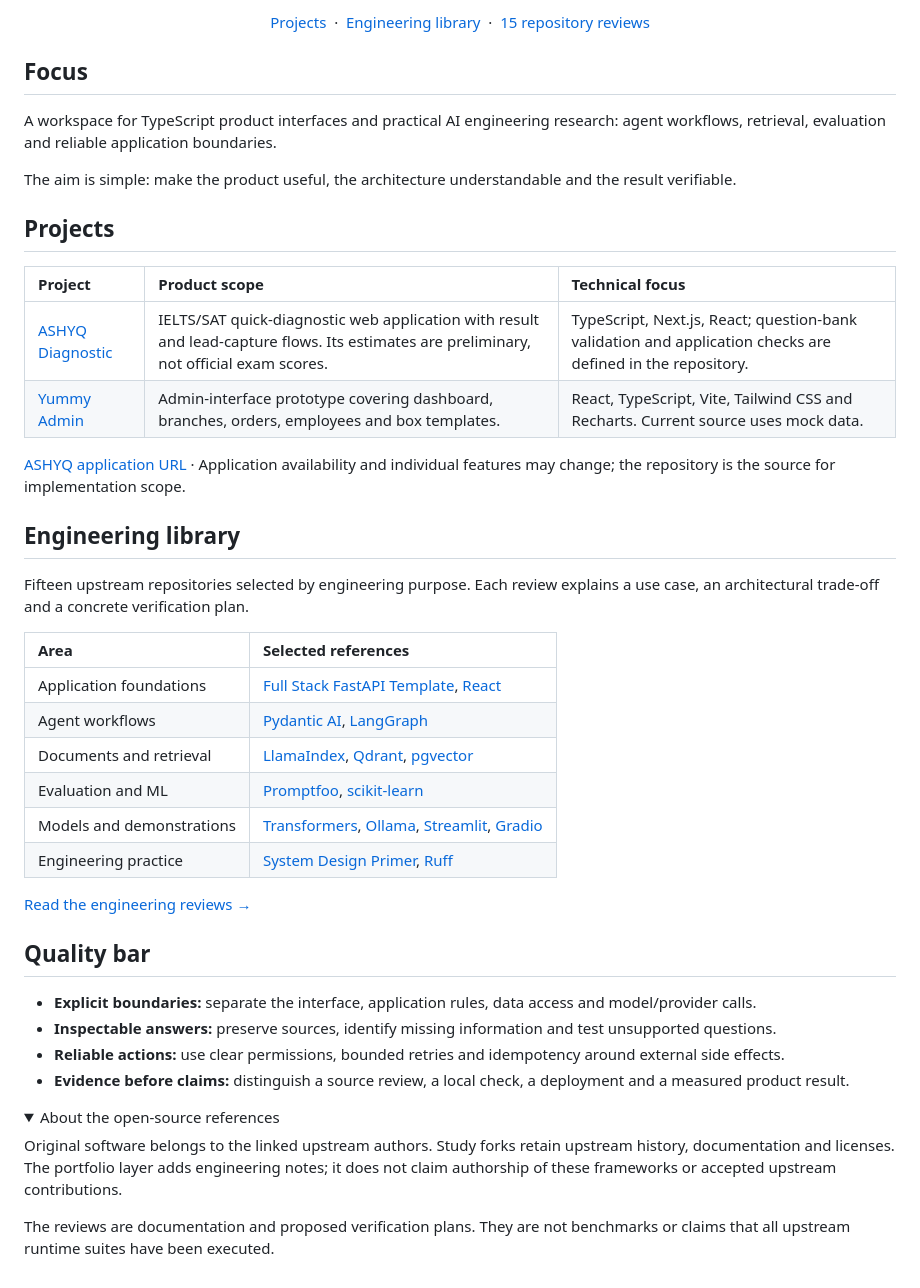
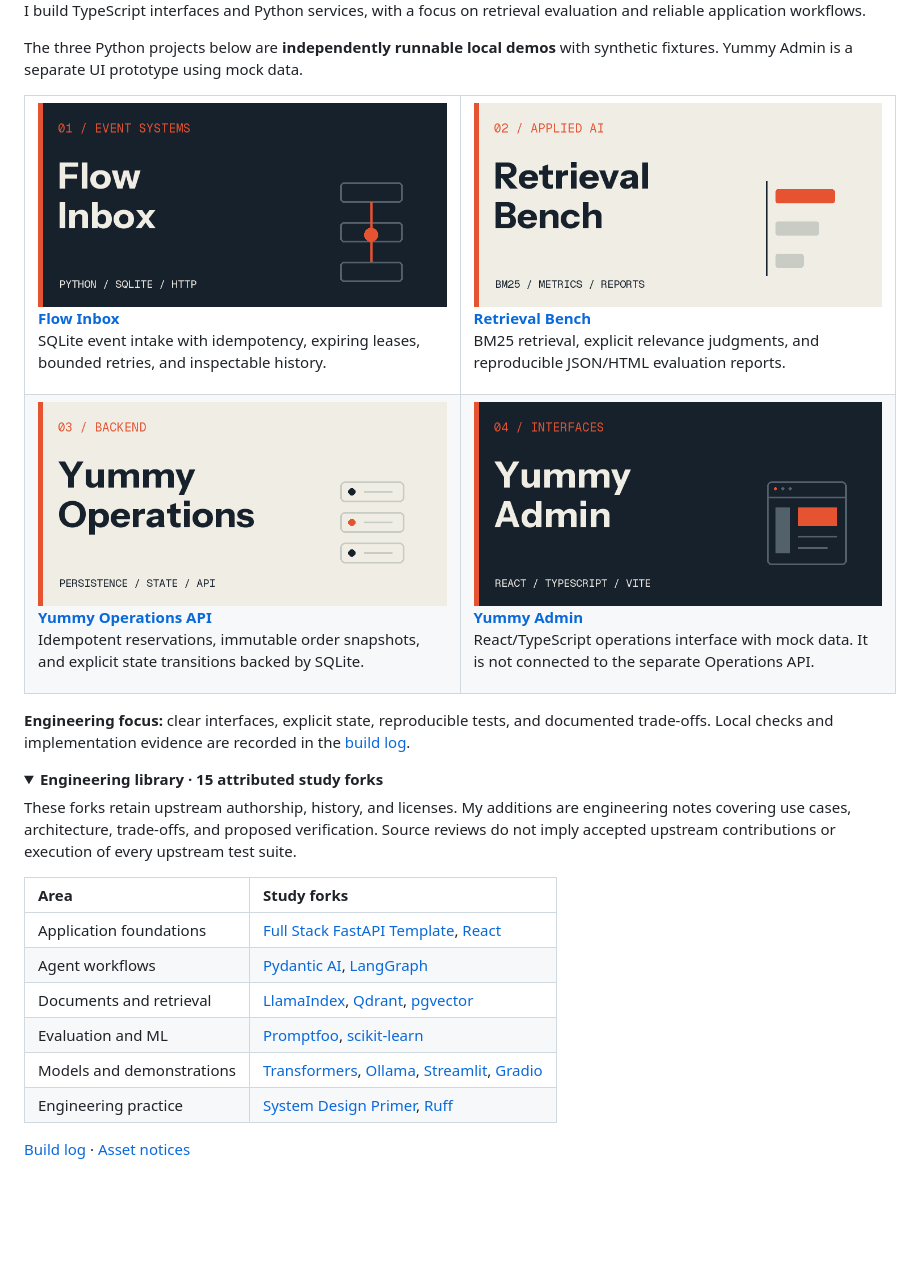
Before and after one commit to abusanaevdias/abusanaevdias, a Markdown page: README.md, the part around one of its changes. Drawn GitHub-style; pictures changed too: project-flow-inbox.png (added), project-retrieval-bench.png (added), project-yummy-admin.png (added); folded sections open; blank space fills up the shorter version.

Commit message:
Redesign portfolio with original project covers and verified build log

```diff
--- a/README.md
+++ b/README.md
@@ -2,52 +2,47 @@
 
-<p align="center">
-  <a href="#projects">Projects</a> &nbsp;·&nbsp;
-  <a href="#engineering-library">Engineering library</a> &nbsp;·&nbsp;
-  <a href="./repository-review.md">15 repository reviews</a>
-</p>
+I build TypeScript interfaces and Python services, with a focus on retrieval evaluation and reliable application workflows.
 
-## Focus
+The three Python projects below are **independently runnable local demos** with synthetic fixtures. Yummy Admin is a separate UI prototype using mock data.
 
-A workspace for TypeScript product interfaces and practical AI engineering research: agent workflows, retrieval, evaluation and reliable application boundaries.
+<table>
+  <tr>
+    <td width="50%" valign="top">
+      <a href="https://github.com/abusanaevdias/flow-inbox"><img src="./project-flow-inbox.png" alt="Flow Inbox — Python, SQLite, HTTP" width="100%" /></a>
+      <p><a href="https://github.com/abusanaevdias/flow-inbox"><strong>Flow Inbox</strong></a><br />SQLite event intake with idempotency, expiring leases, bounded retries, and inspectable history.</p>
+    </td>
+    <td width="50%" valign="top">
+      <a href="https://github.com/abusanaevdias/retrieval-bench"><img src="./project-retrieval-bench.png" alt="Retrieval Bench — BM25, metrics, reports" width="100%" /></a>
+      <p><a href="https://github.com/abusanaevdias/retrieval-bench"><strong>Retrieval Bench</strong></a><br />BM25 retrieval, explicit relevance judgments, and reproducible JSON/HTML evaluation reports.</p>
+    </td>
+  </tr>
+  <tr>
+    <td width="50%" valign="top">
+      <a href="https://github.com/abusanaevdias/yummy-operations-api"><img src="./project-yummy-api.png" alt="Yummy Operations API — Python, SQLite, REST" width="100%" /></a>
+      <p><a href="https://github.com/abusanaevdias/yummy-operations-api"><strong>Yummy Operations API</strong></a><br />Idempotent reservations, immutable order snapshots, and explicit state transitions backed by SQLite.</p>
+    </td>
+    <td width="50%" valign="top">
+      <a href="https://github.com/abusanaevdias/yummy"><img src="./project-yummy-admin.png" alt="Yummy Admin — React and TypeScript interface prototype" width="100%" /></a>
+      <p><a href="https://github.com/abusanaevdias/yummy"><strong>Yummy Admin</strong></a><br />React/TypeScript operations interface with mock data. It is not connected to the separate Operations API.</p>
+    </td>
+  </tr>
+</table>
 
-The aim is simple: make the product useful, the architecture understandable and the result verifiable.
-
-## Projects
-
-| Project | Product scope | Technical focus |
-| :--- | :--- | :--- |
-| [ASHYQ Diagnostic](https://github.com/abusanaevdias/ashyq-diagnostic) | IELTS/SAT quick-diagnostic web application with result and lead-capture flows. Its estimates are preliminary, not official exam scores. | TypeScript, Next.js, React; question-bank validation and application checks are defined in the repository. |
-| [Yummy Admin](https://github.com/abusanaevdias/yummy) | Admin-interface prototype covering dashboard, branches, orders, employees and box templates. | React, TypeScript, Vite, Tailwind CSS and Recharts. Current source uses mock data. |
-
-[ASHYQ application URL](https://ashyq-diagnostic.vercel.app) · Application availability and individual features may change; the repository is the source for implementation scope.
-
-## Engineering library
-
-Fifteen upstream repositories selected by engineering purpose. Each review explains a use case, an architectural trade-off and a concrete verification plan.
-
-| Area | Selected references |
-| :--- | :--- |
-| Application foundations | [Full Stack FastAPI Template](https://github.com/fastapi/full-stack-fastapi-template), [React](https://github.com/react/react) |
-| Agent workflows | [Pydantic AI](https://github.com/pydantic/pydantic-ai), [LangGraph](https://github.com/langchain-ai/langgraph) |
-| Documents and retrieval | [LlamaIndex](https://github.com/run-llama/llama_index), [Qdrant](https://github.com/qdrant/qdrant), [pgvector](https://github.com/pgvector/pgvector) |
-| Evaluation and ML | [Promptfoo](https://github.com/promptfoo/promptfoo), [scikit-learn](https://github.com/scikit-learn/scikit-learn) |
-| Models and demonstrations | [Transformers](https://github.com/huggingface/transformers), [Ollama](https://github.com/ollama/ollama), [Streamlit](https://github.com/streamlit/streamlit), [Gradio](https://github.com/gradio-app/gradio) |
-| Engineering practice | [System Design Primer](https://github.com/donnemartin/system-design-primer), [Ruff](https://github.com/astral-sh/ruff) |
-
-[Read the engineering reviews →](./repository-review.md)
-
-## Quality bar
-
-- **Explicit boundaries:** separate the interface, application rules, data access and model/provider calls.
-- **Inspectable answers:** preserve sources, identify missing information and test unsupported questions.
-- **Reliable actions:** use clear permissions, bounded retries and idempotency around external side effects.
-- **Evidence before claims:** distinguish a source review, a local check, a deployment and a measured product result.
+**Engineering focus:** clear interfaces, explicit state, reproducible tests, and documented trade-offs. Local checks and implementation evidence are recorded in the [build log](./BUILDLOG.md).
 
 <details>
-<summary>About the open-source references</summary>
+<summary><strong>Engineering library · 15 attributed study forks</strong></summary>
 
-Original software belongs to the linked upstream authors. Study forks retain upstream history, documentation and licenses. The portfolio layer adds engineering notes; it does not claim authorship of these frameworks or accepted upstream contributions.
+These forks retain upstream authorship, history, and licenses. My additions are engineering notes covering use cases, architecture, trade-offs, and proposed verification. Source reviews do not imply accepted upstream contributions or execution of every upstream test suite.
 
-The reviews are documentation and proposed verification plans. They are not benchmarks or claims that all upstream runtime suites have been executed.
+| Area | Study forks |
+| :--- | :--- |
+| Application foundations | [Full Stack FastAPI Template](https://github.com/abusanaevdias/full-stack-fastapi-template), [React](https://github.com/abusanaevdias/react) |
+| Agent workflows | [Pydantic AI](https://github.com/abusanaevdias/pydantic-ai), [LangGraph](https://github.com/abusanaevdias/langgraph) |
+| Documents and retrieval | [LlamaIndex](https://github.com/abusanaevdias/llama_index), [Qdrant](https://github.com/abusanaevdias/qdrant), [pgvector](https://github.com/abusanaevdias/pgvector) |
+| Evaluation and ML | [Promptfoo](https://github.com/abusanaevdias/promptfoo), [scikit-learn](https://github.com/abusanaevdias/scikit-learn) |
+| Models and demonstrations | [Transformers](https://github.com/abusanaevdias/transformers), [Ollama](https://github.com/abusanaevdias/ollama), [Streamlit](https://github.com/abusanaevdias/streamlit), [Gradio](https://github.com/abusanaevdias/gradio) |
+| Engineering practice | [System Design Primer](https://github.com/abusanaevdias/system-design-primer), [Ruff](https://github.com/abusanaevdias/ruff) |
 
 </details>
+
+[Build log](./BUILDLOG.md) · [Asset notices](./ASSET-NOTICES.md)
```
Also changed, not shown: other parts of README.md (+1 -1 lines), ASSET-NOTICES.md (added, +35 -0 lines), BUILDLOG.md (added, +36 -0 lines), avatar-ad.png (added), profile-hero.png (added).
